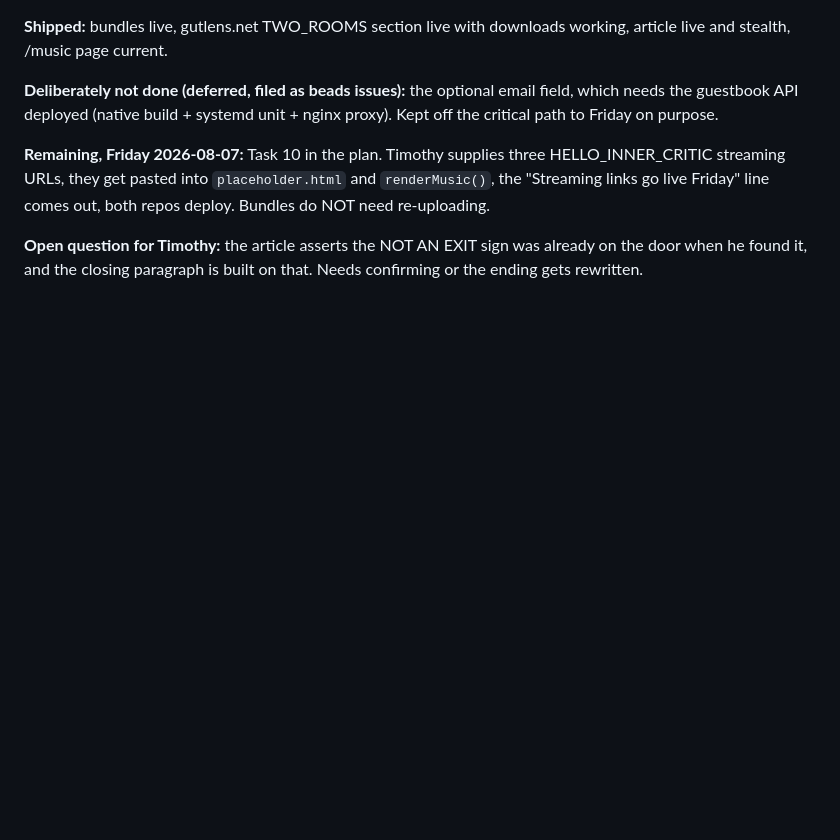
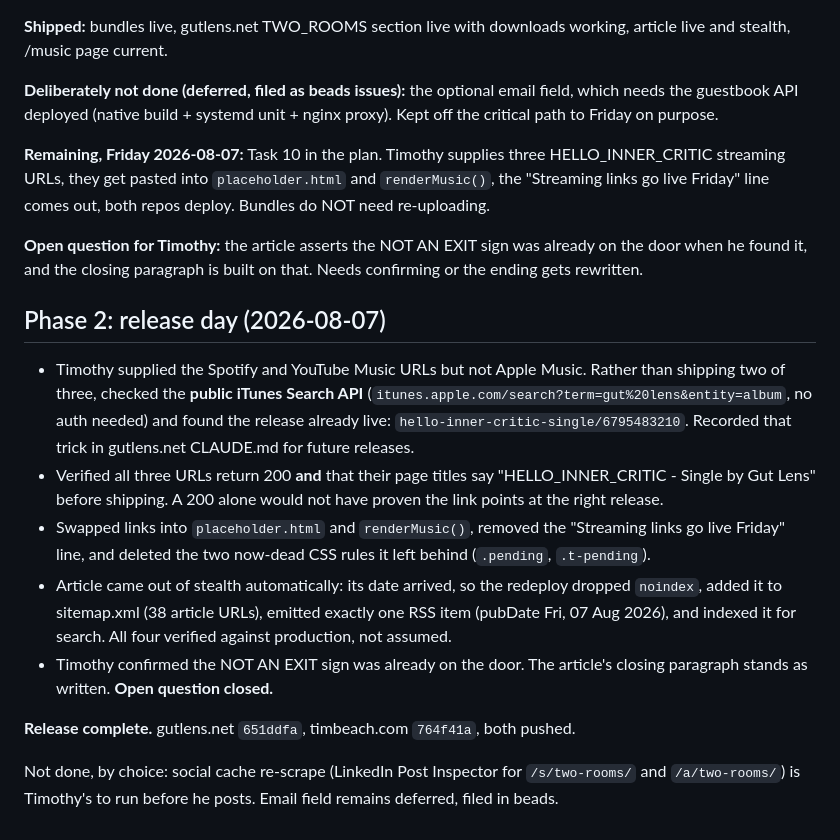
Before and after one commit to timbeach/timbeach.com, a Markdown page: STATUS-2026-08-05-7fc5ffcf.md, the part around the change. GitHub-like rendering; blank space fills up the shorter version.

Commit message:
STATUS: TWO_ROOMS release complete

```diff
--- a/STATUS-2026-08-05-7fc5ffcf.md
+++ b/STATUS-2026-08-05-7fc5ffcf.md
@@ -95,3 +95,29 @@ deploy. Bundles do NOT need re-uploading.
 **Open question for Timothy:** the article asserts the NOT AN EXIT sign was
 already on the door when he found it, and the closing paragraph is built on that.
 Needs confirming or the ending gets rewritten.
+
+## Phase 2: release day (2026-08-07)
+
+- Timothy supplied the Spotify and YouTube Music URLs but not Apple Music.
+  Rather than shipping two of three, checked the **public iTunes Search API**
+  (`itunes.apple.com/search?term=gut%20lens&entity=album`, no auth needed) and
+  found the release already live: `hello-inner-critic-single/6795483210`.
+  Recorded that trick in gutlens.net CLAUDE.md for future releases.
+- Verified all three URLs return 200 **and** that their page titles say
+  "HELLO_INNER_CRITIC - Single by Gut Lens" before shipping. A 200 alone would
+  not have proven the link points at the right release.
+- Swapped links into `placeholder.html` and `renderMusic()`, removed the
+  "Streaming links go live Friday" line, and deleted the two now-dead CSS rules
+  it left behind (`.pending`, `.t-pending`).
+- Article came out of stealth automatically: its date arrived, so the redeploy
+  dropped `noindex`, added it to sitemap.xml (38 article URLs), emitted exactly
+  one RSS item (pubDate Fri, 07 Aug 2026), and indexed it for search. All four
+  verified against production, not assumed.
+- Timothy confirmed the NOT AN EXIT sign was already on the door. The article's
+  closing paragraph stands as written. **Open question closed.**
+
+**Release complete.** gutlens.net `651ddfa`, timbeach.com `764f41a`, both pushed.
+
+Not done, by choice: social cache re-scrape (LinkedIn Post Inspector for
+`/s/two-rooms/` and `/a/two-rooms/`) is Timothy's to run before he posts.
+Email field remains deferred, filed in beads.
```
